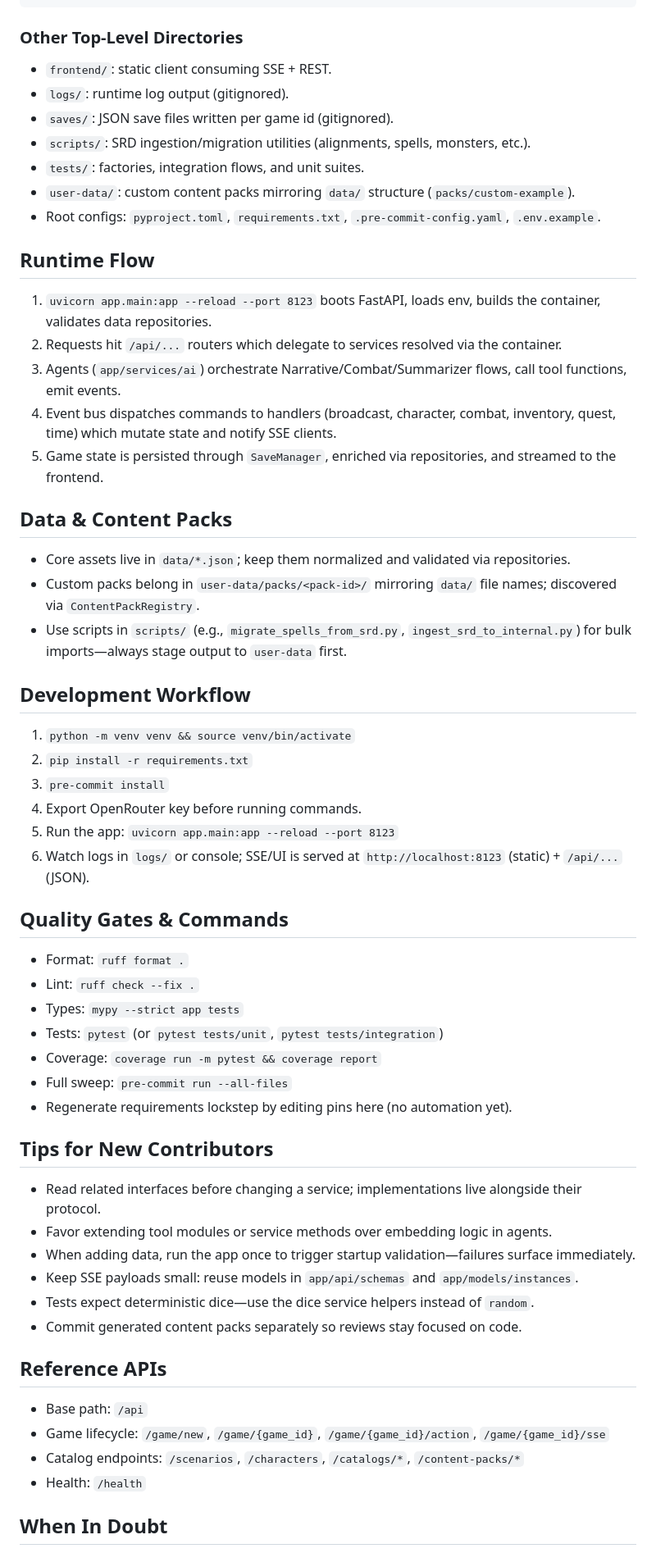
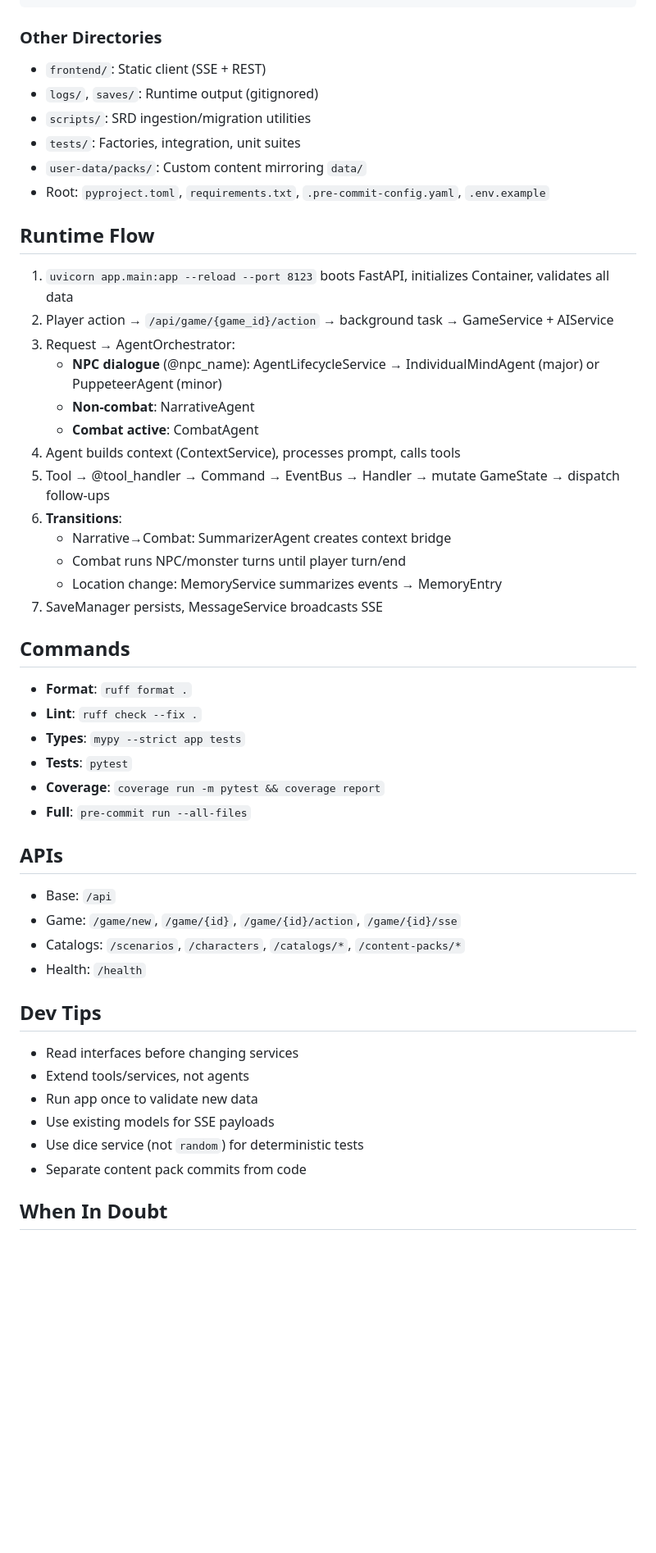
Before and after one commit to mmerah/ai-dnd-demo, a Markdown page: CLAUDE.md, the part around one of its changes. Shown at 82% size. GitHub-like rendering; blank space fills up the shorter version.

````diff
--- a/CLAUDE.md
+++ b/CLAUDE.md
@@ -127,57 +132,49 @@ data/
 ├── characters/            # Canonical playable PCs (`aldric-swiftarrow.json`)
 └── scenarios/             # Scenario bundles (encounters, quests, locations)
 ```
-
-### Other Top-Level Directories
-- `frontend/`: static client consuming SSE + REST.
-- `logs/`: runtime log output (gitignored).
-- `saves/`: JSON save files written per game id (gitignored).
-- `scripts/`: SRD ingestion/migration utilities (alignments, spells, monsters, etc.).
-- `tests/`: factories, integration flows, and unit suites.
-- `user-data/`: custom content packs mirroring `data/` structure (`packs/custom-example`).
-- Root configs: `pyproject.toml`, `requirements.txt`, `.pre-commit-config.yaml`, `.env.example`.
+### Other Directories
+- `frontend/`: Static client (SSE + REST)
+- `logs/`, `saves/`: Runtime output (gitignored)
+- `scripts/`: SRD ingestion/migration utilities
+- `tests/`: Factories, integration, unit suites
+- `user-data/packs/`: Custom content mirroring `data/`
+- Root: `pyproject.toml`, `requirements.txt`, `.pre-commit-config.yaml`, `.env.example`
 
 ## Runtime Flow
-1. `uvicorn app.main:app --reload --port 8123` boots FastAPI, loads env, builds the container, validates data repositories.
-2. Requests hit `/api/...` routers which delegate to services resolved via the container.
-3. Agents (`app/services/ai`) orchestrate Narrative/Combat/Summarizer flows, call tool functions, emit events.
-4. Event bus dispatches commands to handlers (broadcast, character, combat, inventory, quest, time) which mutate state and notify SSE clients.
-5. Game state is persisted through `SaveManager`, enriched via repositories, and streamed to the frontend.
+1. `uvicorn app.main:app --reload --port 8123` boots FastAPI, initializes Container, validates all data
+2. Player action → `/api/game/{game_id}/action` → background task → GameService + AIService
+3. Request → AgentOrchestrator:
+   - **NPC dialogue** (@npc_name): AgentLifecycleService → IndividualMindAgent (major) or PuppeteerAgent (minor)
+   - **Non-combat**: NarrativeAgent
+   - **Combat active**: CombatAgent
+4. Agent builds context (ContextService), processes prompt, calls tools
+5. Tool → @tool_handler → Command → EventBus → Handler → mutate GameState → dispatch follow-ups
+6. **Transitions**:
+   - Narrative→Combat: SummarizerAgent creates context bridge
+   - Combat runs NPC/monster turns until player turn/end
+   - Location change: MemoryService summarizes events → MemoryEntry
+7. SaveManager persists, MessageService broadcasts SSE
 
-## Data & Content Packs
-- Core assets live in `data/*.json`; keep them normalized and validated via repositories.
-- Custom packs belong in `user-data/packs/<pack-id>/` mirroring `data/` file names; discovered via `ContentPackRegistry`.
-- Use scripts in `scripts/` (e.g., `migrate_spells_from_srd.py`, `ingest_srd_to_internal.py`) for bulk imports—always stage output to `user-data` first.
+## Commands
+- **Format**: `ruff format .`
+- **Lint**: `ruff check --fix .`
+- **Types**: `mypy --strict app tests`
+- **Tests**: `pytest`
+- **Coverage**: `coverage run -m pytest && coverage report`
+- **Full**: `pre-commit run --all-files`
 
-## Development Workflow
-1. `python -m venv venv && source venv/bin/activate`
-2. `pip install -r requirements.txt`
-3. `pre-commit install`
-4. Export OpenRouter key before running commands.
-5. Run the app: `uvicorn app.main:app --reload --port 8123`
-6. Watch logs in `logs/` or console; SSE/UI is served at `http://localhost:8123` (static) + `/api/...` (JSON).
-
-## Quality Gates & Commands
-- Format: `ruff format .`
-- Lint: `ruff check --fix .`
-- Types: `mypy --strict app tests`
-- Tests: `pytest` (or `pytest tests/unit`, `pytest tests/integration`)
-- Coverage: `coverage run -m pytest && coverage report`
-- Full sweep: `pre-commit run --all-files`
-- Regenerate requirements lockstep by editing pins here (no automation yet).
-
-## Tips for New Contributors
-- Read related interfaces before changing a service; implementations live alongside their protocol.
-- Favor extending tool modules or service methods over embedding logic in agents.
-- When adding data, run the app once to trigger startup validation—failures surface immediately.
-- Keep SSE payloads small: reuse models in `app/api/schemas` and `app/models/instances`.
-- Tests expect deterministic dice—use the dice service helpers instead of `random`.
-- Commit generated content packs separately so reviews stay focused on code.
-
-## Reference APIs
-- Base path: `/api`
-- Game lifecycle: `/game/new`, `/game/{game_id}`, `/game/{game_id}/action`, `/game/{game_id}/sse`
-- Catalog endpoints: `/scenarios`, `/characters`, `/catalogs/*`, `/content-packs/*`
+## APIs
+- Base: `/api`
+- Game: `/game/new`, `/game/{id}`, `/game/{id}/action`, `/game/{id}/sse`
+- Catalogs: `/scenarios`, `/characters`, `/catalogs/*`, `/content-packs/*`
 - Health: `/health`
 
+## Dev Tips
+- Read interfaces before changing services
+- Extend tools/services, not agents
+- Run app once to validate new data
+- Use existing models for SSE payloads
+- Use dice service (not `random`) for deterministic tests
+- Separate content pack commits from code
+
 ## When In Doubt
````
Also changed, not shown: other parts of CLAUDE.md (+74 -69 lines).
